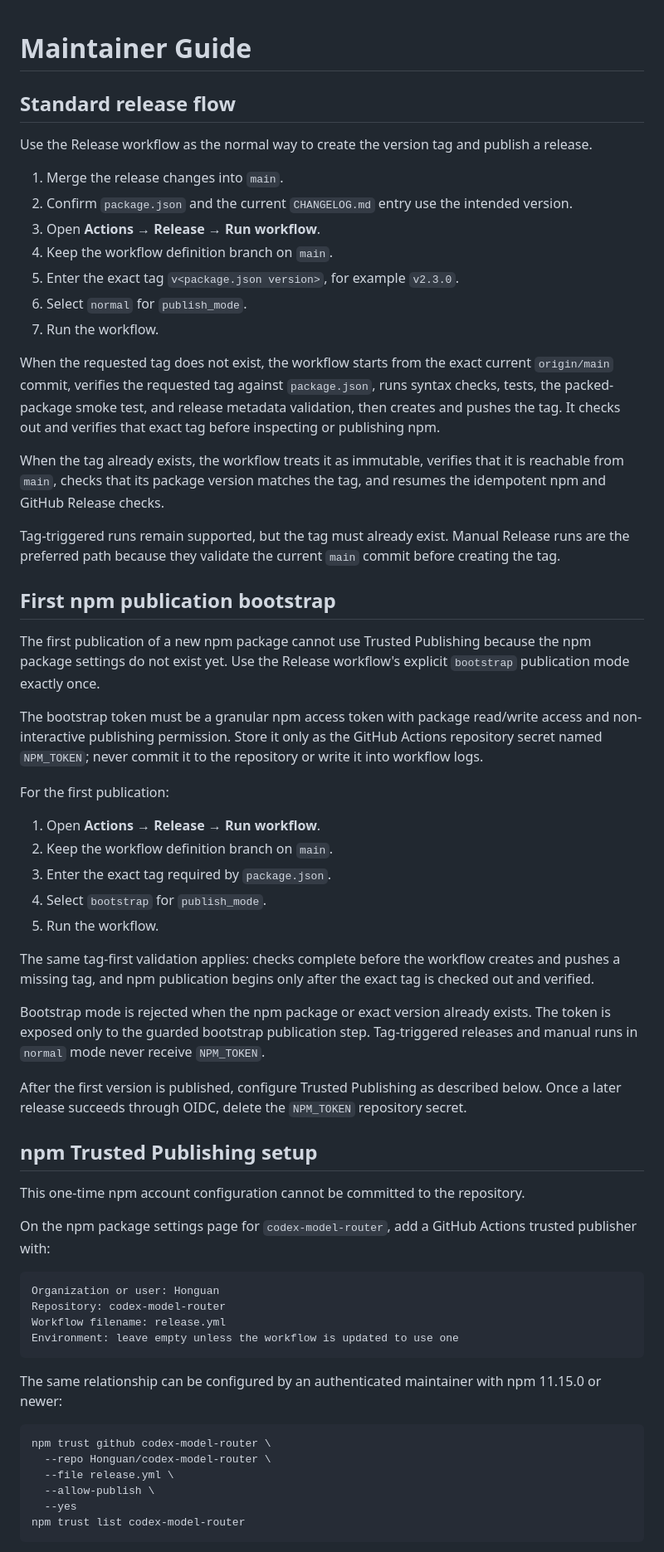
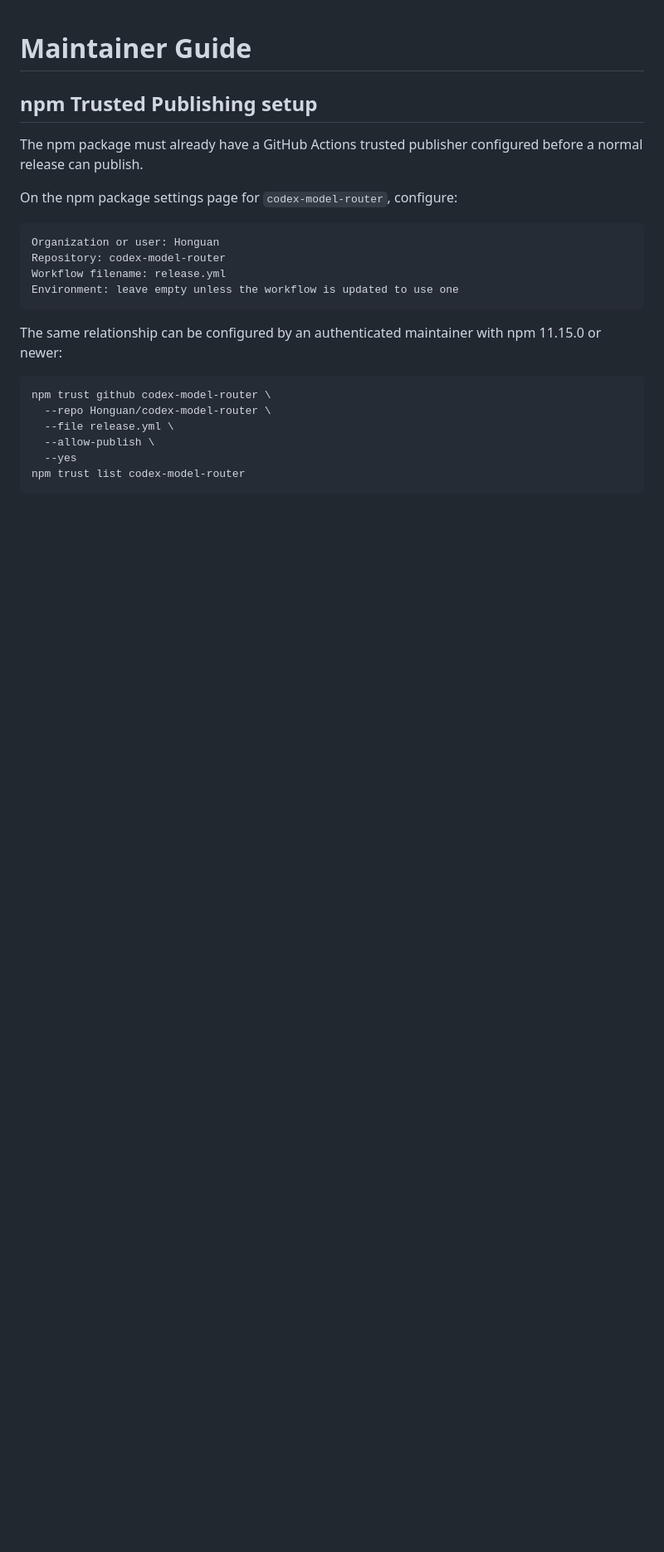
Before and after one commit to Honguan/codex-model-router, a Markdown page: MAINTAINERS.md, the part around one of its changes. Shown at 83% size. Drawn GitHub-style; blank space fills up the shorter version.

````diff
--- a/MAINTAINERS.md
+++ b/MAINTAINERS.md
@@ -1,48 +1,10 @@
 # Maintainer Guide
-
-## Standard release flow
-
-Use the Release workflow as the normal way to create the version tag and publish a release.
-
-1. Merge the release changes into `main`.
-2. Confirm `package.json` and the current `CHANGELOG.md` entry use the intended version.
-3. Open **Actions → Release → Run workflow**.
-4. Keep the workflow definition branch on `main`.
-5. Enter the exact tag `v<package.json version>`, for example `v2.3.0`.
-6. Select `normal` for `publish_mode`.
-7. Run the workflow.
-
-When the requested tag does not exist, the workflow starts from the exact current `origin/main` commit, verifies the requested tag against `package.json`, runs syntax checks, tests, the packed-package smoke test, and release metadata validation, then creates and pushes the tag. It checks out and verifies that exact tag before inspecting or publishing npm.
-
-When the tag already exists, the workflow treats it as immutable, verifies that it is reachable from `main`, checks that its package version matches the tag, and resumes the idempotent npm and GitHub Release checks.
-
-Tag-triggered runs remain supported, but the tag must already exist. Manual Release runs are the preferred path because they validate the current `main` commit before creating the tag.
-
-## First npm publication bootstrap
-
-The first publication of a new npm package cannot use Trusted Publishing because the npm package settings do not exist yet. Use the Release workflow's explicit `bootstrap` publication mode exactly once.
-
-The bootstrap token must be a granular npm access token with package read/write access and non-interactive publishing permission. Store it only as the GitHub Actions repository secret named `NPM_TOKEN`; never commit it to the repository or write it into workflow logs.
-
-For the first publication:
-
-1. Open **Actions → Release → Run workflow**.
-2. Keep the workflow definition branch on `main`.
-3. Enter the exact tag required by `package.json`.
-4. Select `bootstrap` for `publish_mode`.
-5. Run the workflow.
-
-The same tag-first validation applies: checks complete before the workflow creates and pushes a missing tag, and npm publication begins only after the exact tag is checked out and verified.
-
-Bootstrap mode is rejected when the npm package or exact version already exists. The token is exposed only to the guarded bootstrap publication step. Tag-triggered releases and manual runs in `normal` mode never receive `NPM_TOKEN`.
-
-After the first version is published, configure Trusted Publishing as described below. Once a later release succeeds through OIDC, delete the `NPM_TOKEN` repository secret.
 
 ## npm Trusted Publishing setup
 
-This one-time npm account configuration cannot be committed to the repository.
+The npm package must already have a GitHub Actions trusted publisher configured before a normal release can publish.
 
-On the npm package settings page for `codex-model-router`, add a GitHub Actions trusted publisher with:
+On the npm package settings page for `codex-model-router`, configure:
 
 ```text
 Organization or user: Honguan
````
Also changed, not shown: other parts of MAINTAINERS.md (+76 -25 lines).
